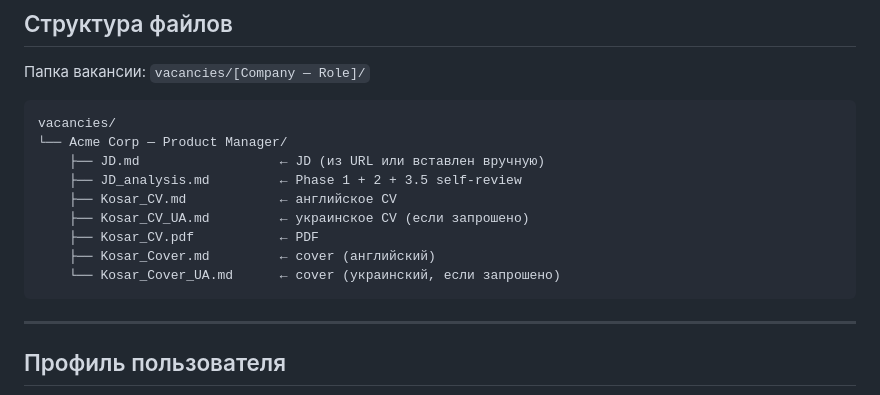
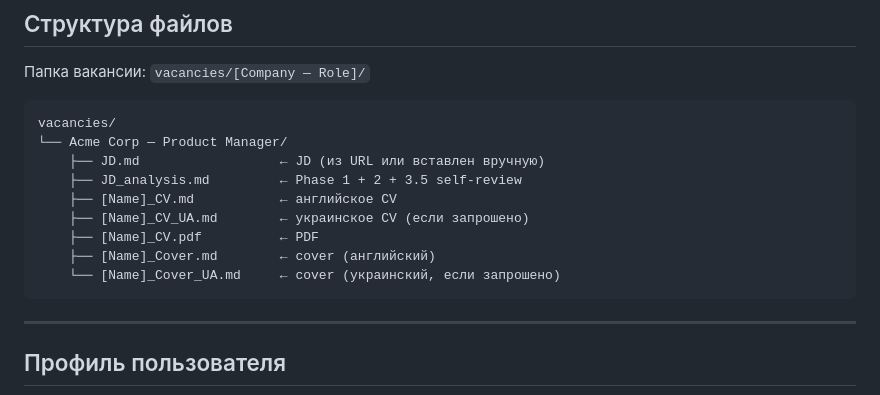
Before and after one commit to ioncat/agent-hub, a Markdown page: docs/local-app.md, the part around the change. GitHub-like rendering.

Commit message:
docs: replace personal name with [Name] placeholder in local-app.md
Co-Authored-By: Claude Sonnet 4.6 <noreply@anthropic.com>

````diff
--- a/docs/local-app.md
+++ b/docs/local-app.md
@@ -55,11 +55,11 @@ vacancies/
 └── Acme Corp — Product Manager/
     ├── JD.md                  ← JD (из URL или вставлен вручную)
     ├── JD_analysis.md         ← Phase 1 + 2 + 3.5 self-review
-    ├── Kosar_CV.md            ← английское CV
-    ├── Kosar_CV_UA.md         ← украинское CV (если запрошено)
-    ├── Kosar_CV.pdf           ← PDF
-    ├── Kosar_Cover.md         ← cover (английский)
-    └── Kosar_Cover_UA.md      ← cover (украинский, если запрошено)
+    ├── [Name]_CV.md           ← английское CV
+    ├── [Name]_CV_UA.md        ← украинское CV (если запрошено)
+    ├── [Name]_CV.pdf          ← PDF
+    ├── [Name]_Cover.md        ← cover (английский)
+    └── [Name]_Cover_UA.md     ← cover (украинский, если запрошено)
 ```
 
 ---
````
